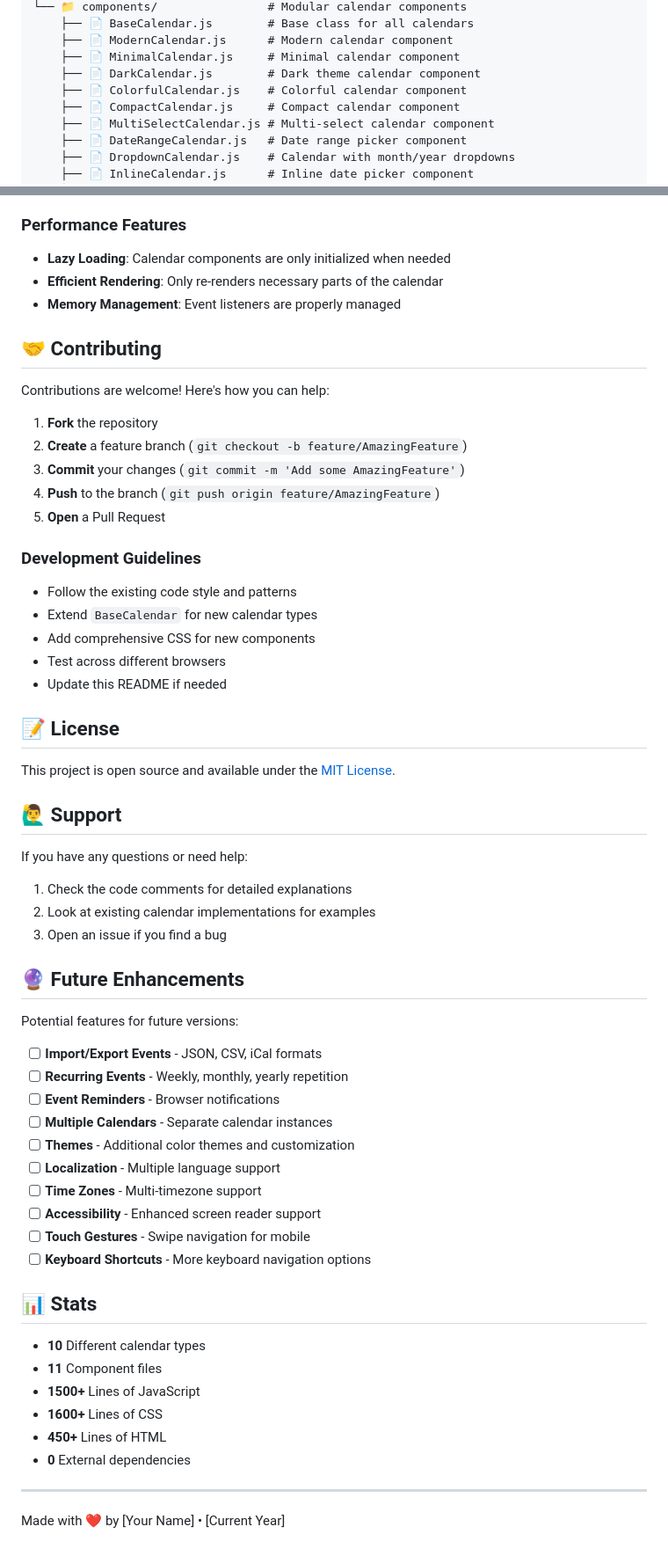
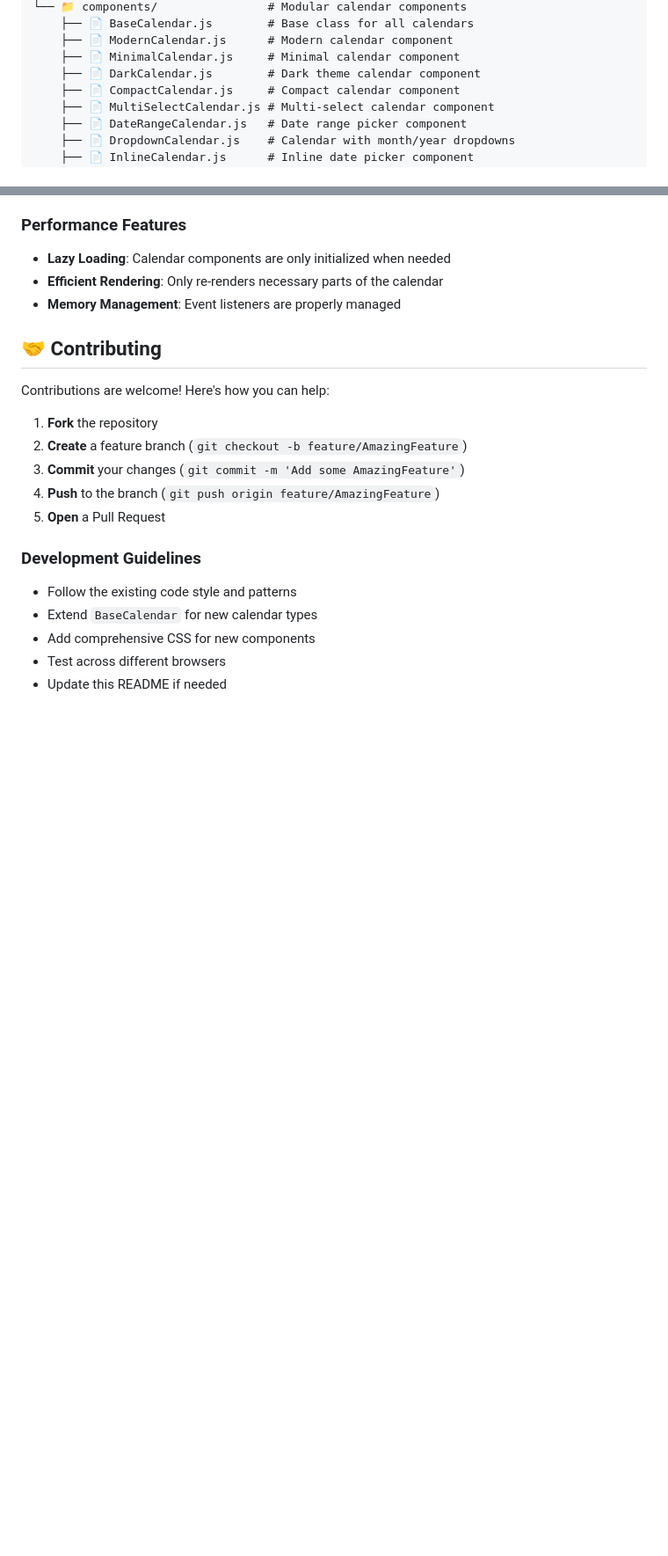
Before and after one commit to gamzesirin/calendar-components, a Markdown page: README.md, 2 parts joined by grey strips. Shown at 88% size. Drawn GitHub-style; blank space fills up the shorter version.

```diff
--- a/README.md
+++ b/README.md
@@ -27,7 +27,6 @@ A beautiful and comprehensive collection of interactive calendar components buil
     ├── 📄 ModernCalendar.js      # Modern calendar component
     ├── 📄 MinimalCalendar.js     # Minimal calendar component
     ├── 📄 DarkCalendar.js        # Dark theme calendar component
-    ├── 📄 ColorfulCalendar.js    # Colorful calendar component
     ├── 📄 CompactCalendar.js     # Compact calendar component
     ├── 📄 MultiSelectCalendar.js # Multi-select calendar component
     ├── 📄 DateRangeCalendar.js   # Date range picker component
@@ -286,43 +279,3 @@ Contributions are welcome! Here's how you can help:
 - Add comprehensive CSS for new components
 - Test across different browsers
 - Update this README if needed
-
-## 📝 License
-
-This project is open source and available under the [MIT License](LICENSE).
-
-## 🙋‍♂️ Support
-
-If you have any questions or need help:
-
-1. Check the code comments for detailed explanations
-2. Look at existing calendar implementations for examples
-3. Open an issue if you find a bug
-
-## 🔮 Future Enhancements
-
-Potential features for future versions:
-
-- [ ] **Import/Export Events** - JSON, CSV, iCal formats
-- [ ] **Recurring Events** - Weekly, monthly, yearly repetition
-- [ ] **Event Reminders** - Browser notifications
-- [ ] **Multiple Calendars** - Separate calendar instances
-- [ ] **Themes** - Additional color themes and customization
-- [ ] **Localization** - Multiple language support
-- [ ] **Time Zones** - Multi-timezone support
-- [ ] **Accessibility** - Enhanced screen reader support
-- [ ] **Touch Gestures** - Swipe navigation for mobile
-- [ ] **Keyboard Shortcuts** - More keyboard navigation options
-
-## 📊 Stats
-
-- **10** Different calendar types
-- **11** Component files
-- **1500+** Lines of JavaScript
-- **1600+** Lines of CSS
-- **450+** Lines of HTML
-- **0** External dependencies
-
----
-
-Made with ❤️ by [Your Name] • [Current Year]
```
Also changed, not shown: other parts of README.md (+0 -6 lines).
